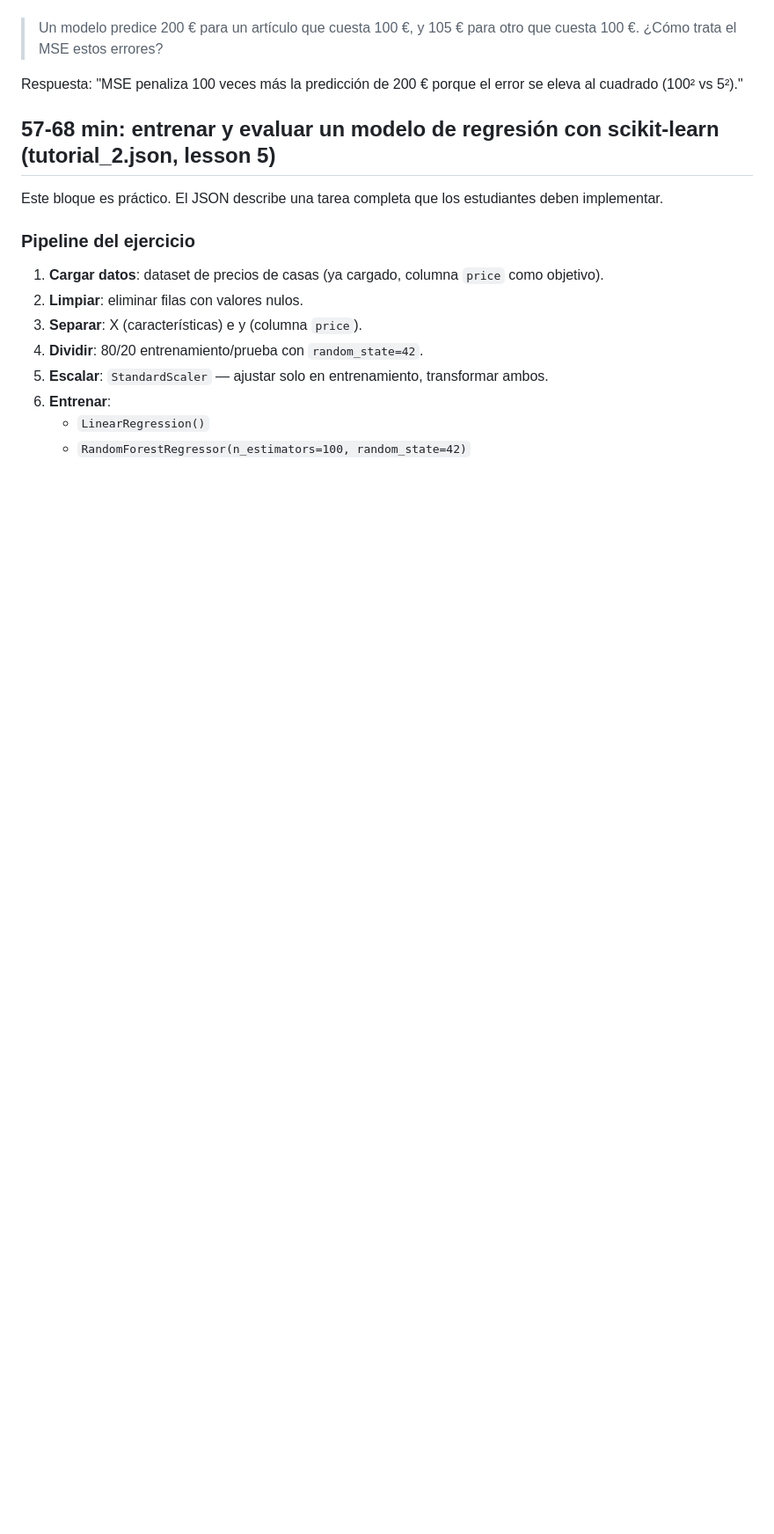
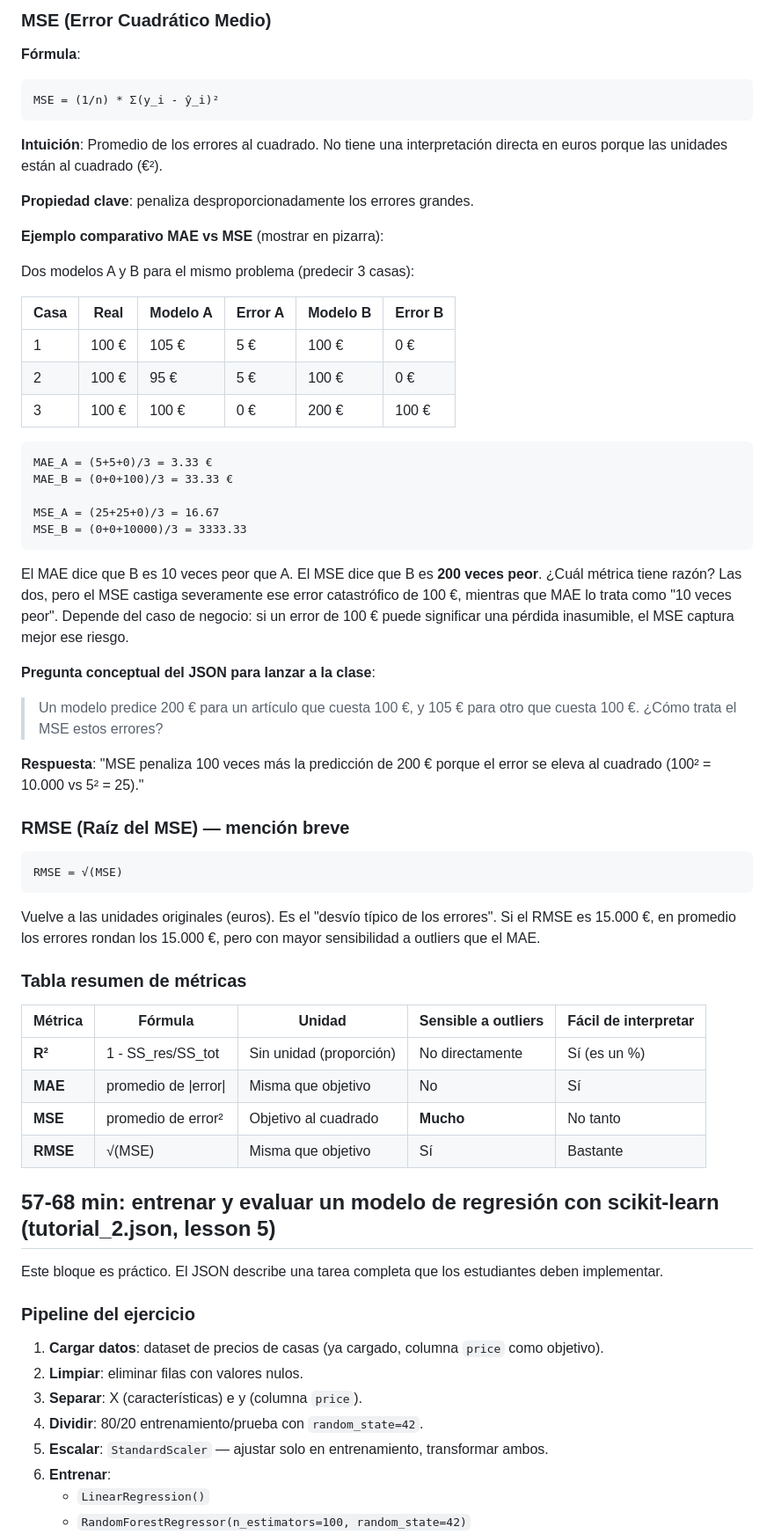
Before and after one commit to 4GeeksAcademy/dsmora-aie-pt-02, a Markdown page: class_57/resume_01.md, the part around one of its changes. Shown at 88% size. Rendered like a GitHub page; blank space fills up the shorter version.

````diff
--- a/class_57/resume_01.md
+++ b/class_57/resume_01.md
@@ -250,7 +300,57 @@ Pregunta conceptual del JSON para lanzar a la clase:
+### MSE (Error Cuadrático Medio)
+
+**Fórmula**:
+
+```
+MSE = (1/n) * Σ(y_i - ŷ_i)²
+```
+
+**Intuición**: Promedio de los errores al cuadrado. No tiene una interpretación directa en euros porque las unidades están al cuadrado (€²).
+
+**Propiedad clave**: penaliza desproporcionadamente los errores grandes.
+
+**Ejemplo comparativo MAE vs MSE** (mostrar en pizarra):
+
+Dos modelos A y B para el mismo problema (predecir 3 casas):
+
+| Casa | Real | Modelo A | Error A | Modelo B | Error B |
+|------|------|----------|---------|----------|---------|
+| 1 | 100 € | 105 € | 5 € | 100 € | 0 € |
+| 2 | 100 € | 95 € | 5 € | 100 € | 0 € |
+| 3 | 100 € | 100 € | 0 € | 200 € | 100 € |
+
+```
+MAE_A = (5+5+0)/3 = 3.33 €
+MAE_B = (0+0+100)/3 = 33.33 €
+
+MSE_A = (25+25+0)/3 = 16.67
+MSE_B = (0+0+10000)/3 = 3333.33
+```
+
+El MAE dice que B es 10 veces peor que A. El MSE dice que B es **200 veces peor**. ¿Cuál métrica tiene razón? Las dos, pero el MSE castiga severamente ese error catastrófico de 100 €, mientras que MAE lo trata como "10 veces peor". Depende del caso de negocio: si un error de 100 € puede significar una pérdida inasumible, el MSE captura mejor ese riesgo.
+
+**Pregunta conceptual del JSON para lanzar a la clase**:
 
 > Un modelo predice 200 € para un artículo que cuesta 100 €, y 105 € para otro que cuesta 100 €. ¿Cómo trata el MSE estos errores?
 
-Respuesta: "MSE penaliza 100 veces más la predicción de 200 € porque el error se eleva al cuadrado (100² vs 5²)."
+**Respuesta**: "MSE penaliza 100 veces más la predicción de 200 € porque el error se eleva al cuadrado (100² = 10.000 vs 5² = 25)."
+
+### RMSE (Raíz del MSE) — mención breve
+
+```
+RMSE = √(MSE)
+```
+
+Vuelve a las unidades originales (euros). Es el "desvío típico de los errores". Si el RMSE es 15.000 €, en promedio los errores rondan los 15.000 €, pero con mayor sensibilidad a outliers que el MAE.
+
+### Tabla resumen de métricas
+
+| Métrica | Fórmula | Unidad | Sensible a outliers | Fácil de interpretar |
+|---------|---------|--------|---------------------|---------------------|
+| **R²** | 1 - SS_res/SS_tot | Sin unidad (proporción) | No directamente | Sí (es un %) |
+| **MAE** | promedio de \|error\| | Misma que objetivo | No | Sí |
+| **MSE** | promedio de error² | Objetivo al cuadrado | **Mucho** | No tanto |
+| **RMSE** | √(MSE) | Misma que objetivo | Sí | Bastante |
 
 ## 57-68 min: entrenar y evaluar un modelo de regresión con scikit-learn (tutorial_2.json, lesson 5)
 
````
Also changed, not shown: other parts of class_57/resume_01.md (+64 -11 lines).
